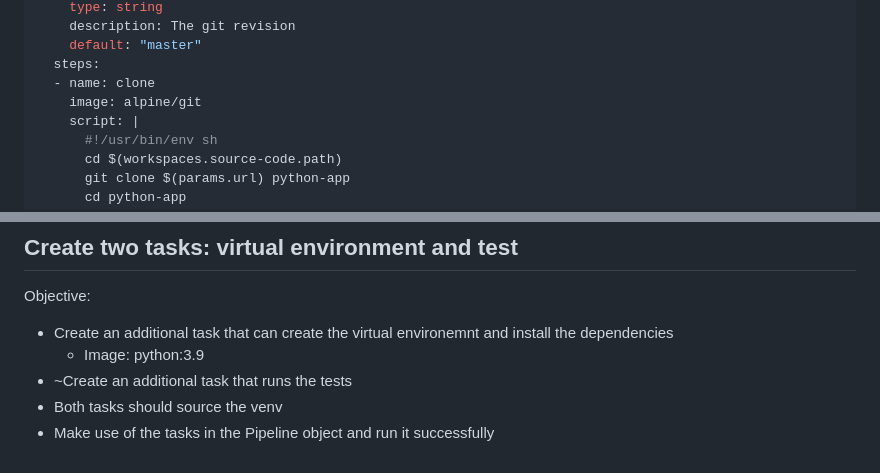
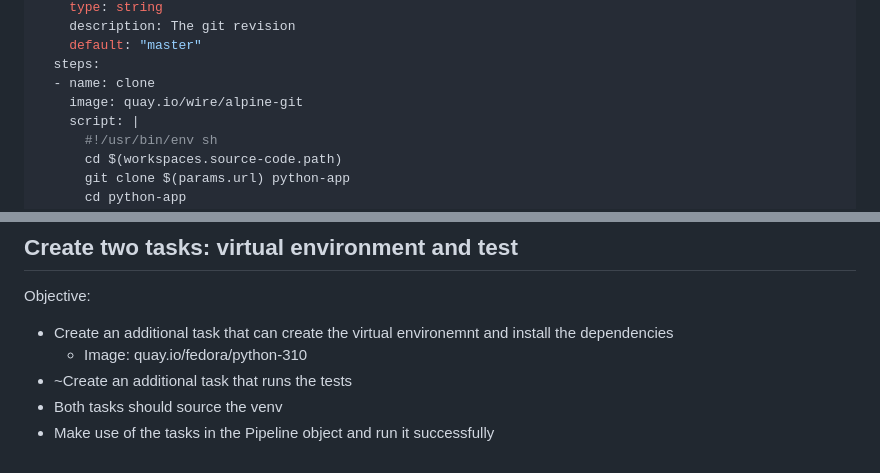
Before and after one commit to musghost/belastingdienst, a Markdown page: Tekton/1.practice.md, 2 parts joined by grey strips. Drawn GitHub-style.

```diff
--- a/Tekton/1.practice.md
+++ b/Tekton/1.practice.md
@@ -150,7 +150,7 @@ spec:
     default: "master"
   steps:
   - name: clone
-    image: alpine/git
+    image: quay.io/wire/alpine-git
     script: |
       #!/usr/bin/env sh
       cd $(workspaces.source-code.path)
@@ -197,7 +197,7 @@ spec:
 Objective:
 
 - Create an additional task that can create the virtual environemnt and install the dependencies
-  - Image: python:3.9
+  - Image: quay.io/fedora/python-310
 - ~Create an additional task that runs the tests
 - Both tasks should source the venv
 - Make use of the tasks in the Pipeline object and run it successfully
```
